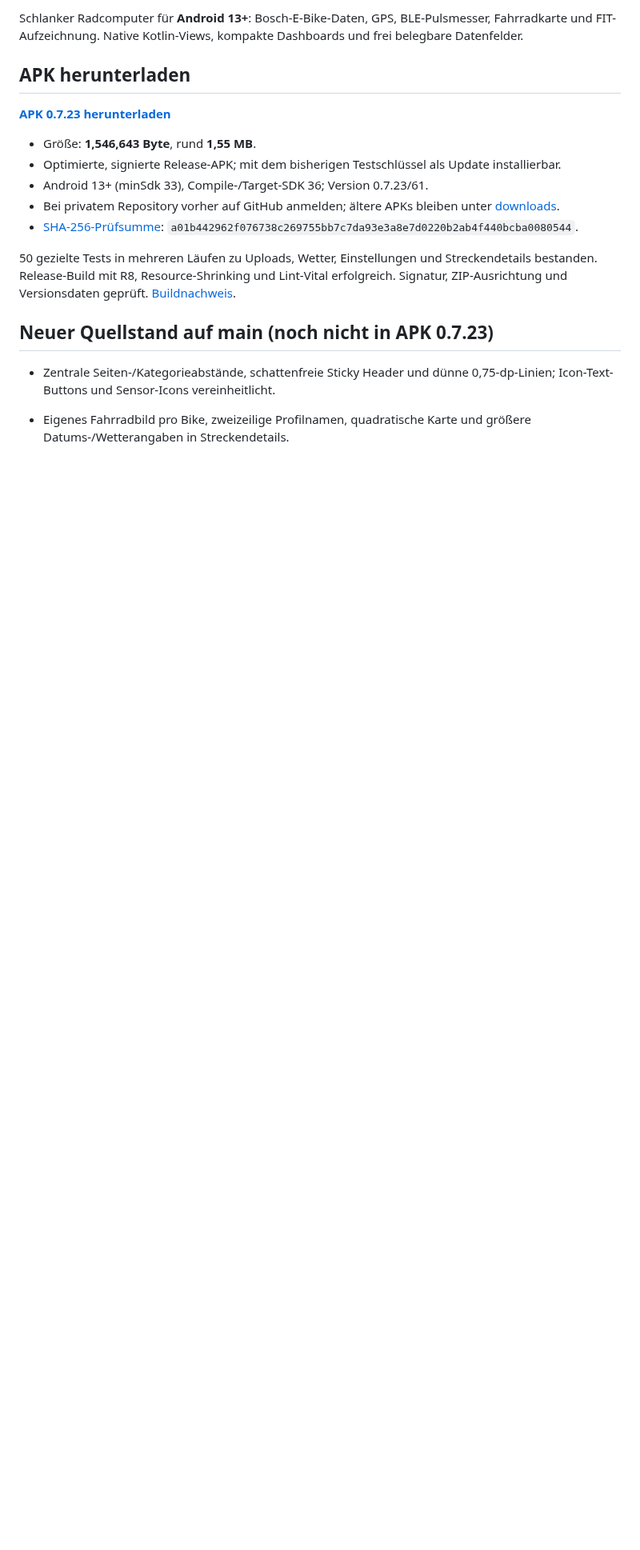
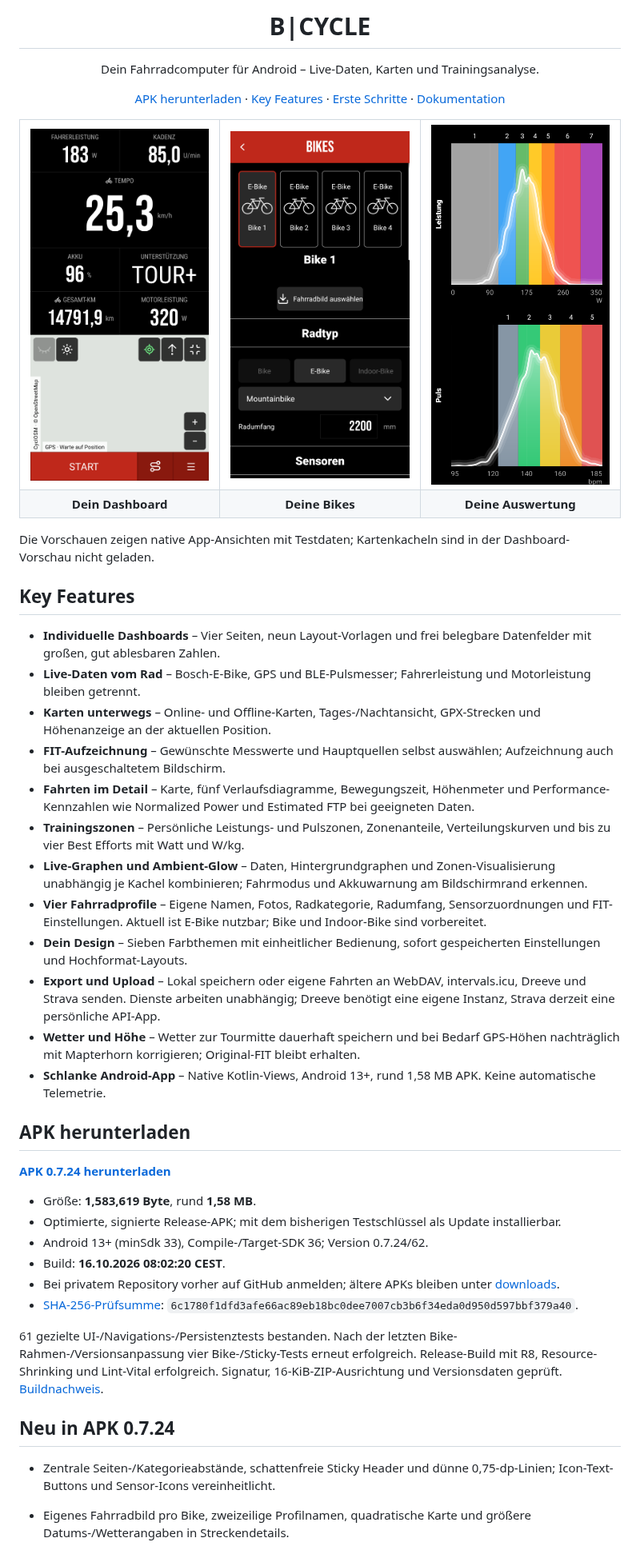
Before and after one commit to Titanyus/B-Cycle, a Markdown page: README.md, the part around one of its changes. Shown at 80% size. Drawn GitHub-style; pictures changed too: docs/assets/showcase-dashboard.png (added), docs/previews/bikes-sections.png; blank space fills up the shorter version.

```diff
--- a/README.md
+++ b/README.md
@@ -2,25 +4,66 @@
 
-Schlanker Radcomputer für **Android 13+**: Bosch-E-Bike-Daten, GPS,
-BLE-Pulsmesser, Fahrradkarte und FIT-Aufzeichnung. Native Kotlin-Views,
-kompakte Dashboards und frei belegbare Datenfelder.
+<h1 align="center">B|CYCLE</h1>
+
+<p align="center">
+  Dein Fahrradcomputer für Android – Live-Daten, Karten und Trainingsanalyse.
+</p>
+
+<p align="center">
+  <a href="#apk-herunterladen">APK herunterladen</a> ·
+  <a href="#key-features">Key Features</a> ·
+  <a href="#erste-schritte">Erste Schritte</a> ·
+  <a href="#dokumentation-und-lizenzen">Dokumentation</a>
+</p>
+
+<table>
+  <tr>
+    <td width="33%" align="center"><a href="docs/assets/showcase-dashboard.png"><img src="docs/assets/showcase-dashboard.png" width="280" alt="Dashboard mit großen Live-Werten und Kartenbedienung"></a></td>
+    <td width="33%" align="center"><a href="docs/previews/bikes-sections.png"><img src="docs/previews/bikes-sections.png" width="280" alt="Bikes: vier Fahrradprofile, Bildauswahl und Radtyp"></a></td>
+    <td width="33%" align="center"><a href="docs/previews/track-distributions.png"><img src="docs/previews/track-distributions.png" width="280" alt="Fahrtauswertung mit Leistungs- und Pulsverteilung in den persönlichen Trainingszonen"></a></td>
+  </tr>
+  <tr>
+    <td align="center"><strong>Dein Dashboard</strong></td>
+    <td align="center"><strong>Deine Bikes</strong></td>
+    <td align="center"><strong>Deine Auswertung</strong></td>
+  </tr>
+</table>
+
+Die Vorschauen zeigen native App-Ansichten mit Testdaten; Kartenkacheln sind in der Dashboard-Vorschau nicht geladen.
+
+## Key Features
+
+- **Individuelle Dashboards** – Vier Seiten, neun Layout-Vorlagen und frei belegbare Datenfelder mit großen, gut ablesbaren Zahlen.
+- **Live-Daten vom Rad** – Bosch-E-Bike, GPS und BLE-Pulsmesser; Fahrerleistung und Motorleistung bleiben getrennt.
+- **Karten unterwegs** – Online- und Offline-Karten, Tages-/Nachtansicht, GPX-Strecken und Höhenanzeige an der aktuellen Position.
+- **FIT-Aufzeichnung** – Gewünschte Messwerte und Hauptquellen selbst auswählen; Aufzeichnung auch bei ausgeschaltetem Bildschirm.
+- **Fahrten im Detail** – Karte, fünf Verlaufsdiagramme, Bewegungszeit, Höhenmeter und Performance-Kennzahlen wie Normalized Power und Estimated FTP bei geeigneten Daten.
+- **Trainingszonen** – Persönliche Leistungs- und Pulszonen, Zonenanteile, Verteilungskurven und bis zu vier Best Efforts mit Watt und W/kg.
+- **Live-Graphen und Ambient-Glow** – Daten, Hintergrundgraphen und Zonen-Visualisierung unabhängig je Kachel kombinieren; Fahrmodus und Akkuwarnung am Bildschirmrand erkennen.
+- **Vier Fahrradprofile** – Eigene Namen, Fotos, Radkategorie, Radumfang, Sensorzuordnungen und FIT-Einstellungen. Aktuell ist E-Bike nutzbar; Bike und Indoor-Bike sind vorbereitet.
+- **Dein Design** – Sieben Farbthemen mit einheitlicher Bedienung, sofort gespeicherten Einstellungen und Hochformat-Layouts.
+- **Export und Upload** – Lokal speichern oder eigene Fahrten an WebDAV, intervals.icu, Dreeve und Strava senden. Dienste arbeiten unabhängig; Dreeve benötigt eine eigene Instanz, Strava derzeit eine persönliche API-App.
+- **Wetter und Höhe** – Wetter zur Tourmitte dauerhaft speichern und bei Bedarf GPS-Höhen nachträglich mit Mapterhorn korrigieren; Original-FIT bleibt erhalten.
+- **Schlanke Android-App** – Native Kotlin-Views, Android 13+, rund 1,58 MB APK. Keine automatische Telemetrie.
 
 ## APK herunterladen
 
-**[APK 0.7.23 herunterladen](https://raw.githubusercontent.com/Titanyus/B-Cycle/v0.7.23/downloads/B-Cycle-0.7.23-test.apk)**
+**[APK 0.7.24 herunterladen](https://raw.githubusercontent.com/Titanyus/B-Cycle/v0.7.24/downloads/B-Cycle-0.7.24-test.apk)**
 
-- Größe: **1,546,643 Byte**, rund **1,55 MB**.
+- Größe: **1,583,619 Byte**, rund **1,58 MB**.
 - Optimierte, signierte Release-APK; mit dem bisherigen Testschlüssel als Update installierbar.
-- Android 13+ (minSdk 33), Compile-/Target-SDK 36; Version 0.7.23/61.
+- Android 13+ (minSdk 33), Compile-/Target-SDK 36; Version 0.7.24/62.
+- Build: **16.10.2026 08:02:20 CEST**.
 - Bei privatem Repository vorher auf GitHub anmelden; ältere APKs bleiben unter [downloads](downloads).
-- [SHA-256-Prüfsumme](downloads/B-Cycle-0.7.23-test.apk.sha256):
-  `a01b442962f076738c269755bb7c7da93e3a8e7d0220b2ab4f440bcba0080544`.
+- [SHA-256-Prüfsumme](downloads/B-Cycle-0.7.24-test.apk.sha256):
+  `6c1780f1dfd3afe66ac89eb18bc0dee7007cb3b6f34eda0d950d597bbf379a40`.
 
-50 gezielte Tests in mehreren Läufen zu Uploads, Wetter, Einstellungen und Streckendetails bestanden.
+61 gezielte UI-/Navigations-/Persistenztests bestanden. Nach der letzten
+Bike-Rahmen-/Versionsanpassung vier Bike-/Sticky-Tests erneut erfolgreich.
 Release-Build mit R8, Resource-Shrinking und Lint-Vital erfolgreich.
-Signatur, ZIP-Ausrichtung und Versionsdaten geprüft.
-[Buildnachweis](docs/milestone-0723.md).
+Signatur, 16-KiB-ZIP-Ausrichtung und Versionsdaten geprüft.
+[Buildnachweis](docs/milestone-0724.md).
 
-## Neuer Quellstand auf main (noch nicht in APK 0.7.23)
+## Neu in APK 0.7.24
 
 - Zentrale Seiten-/Kategorieabstände, schattenfreie Sticky Header und dünne
   0,75-dp-Linien; Icon-Text-Buttons und Sensor-Icons vereinheitlicht.
```
Also changed, not shown: other parts of README.md (+64 -128 lines), docs/cloud-activity-uploads.md (+1 -2 lines), docs/milestone-0724.md (added, +46 -0 lines), docs/assets/app-icon.png (added), 2 other files.
